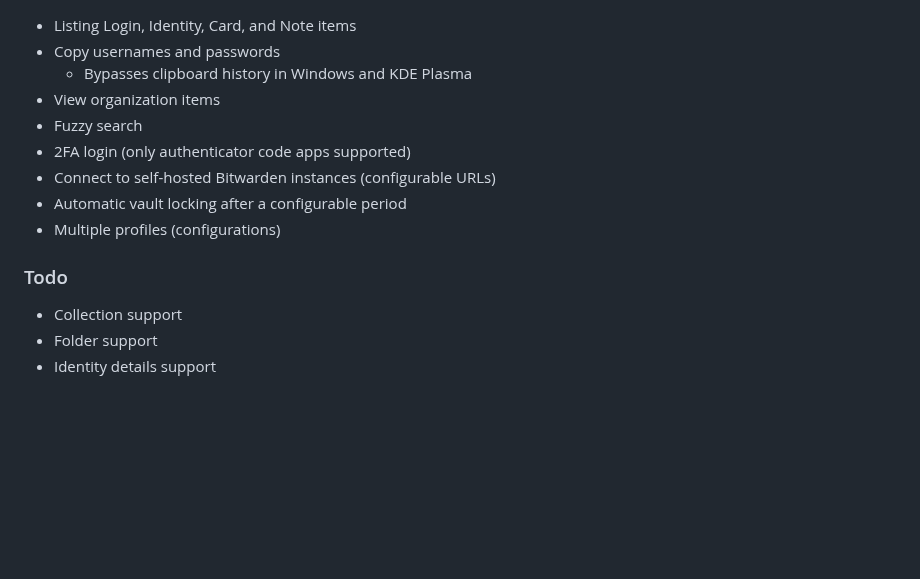
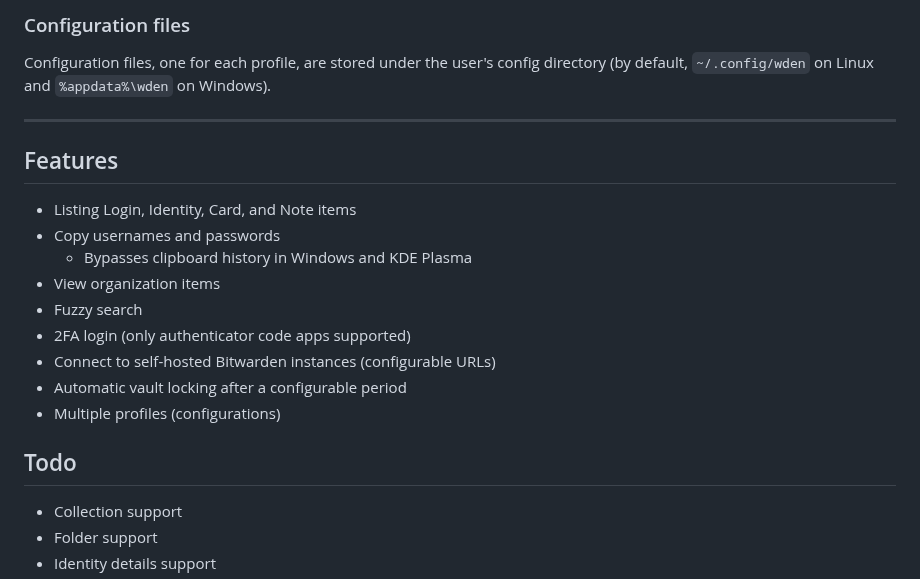
Before and after one commit to luryus/wden, a Markdown page: README.md, the part around one of its changes. Rendered like a GitHub page; blank space fills up the shorter version.

```diff
--- a/README.md
+++ b/README.md
@@ -10,3 +62,10 @@ A read-only TUI for accessing Bitwarden vault contents from the terminal.
+### Configuration files
+
+Configuration files, one for each profile, are stored under the user's config directory (by default, `~/.config/wden` on Linux and `%appdata%\wden` on Windows).
+
+---
+
+## Features
 
 - Listing Login, Identity, Card, and Note items
 - Copy usernames and passwords
@@ -18,7 +77,7 @@ A read-only TUI for accessing Bitwarden vault contents from the terminal.
 - Automatic vault locking after a configurable period
 - Multiple profiles (configurations)
 
-### Todo
+## Todo
 
 - Collection support
 - Folder support
```
Also changed, not shown: other parts of README.md (+53 -1 lines), doc/vault_screenshot.png (added).
